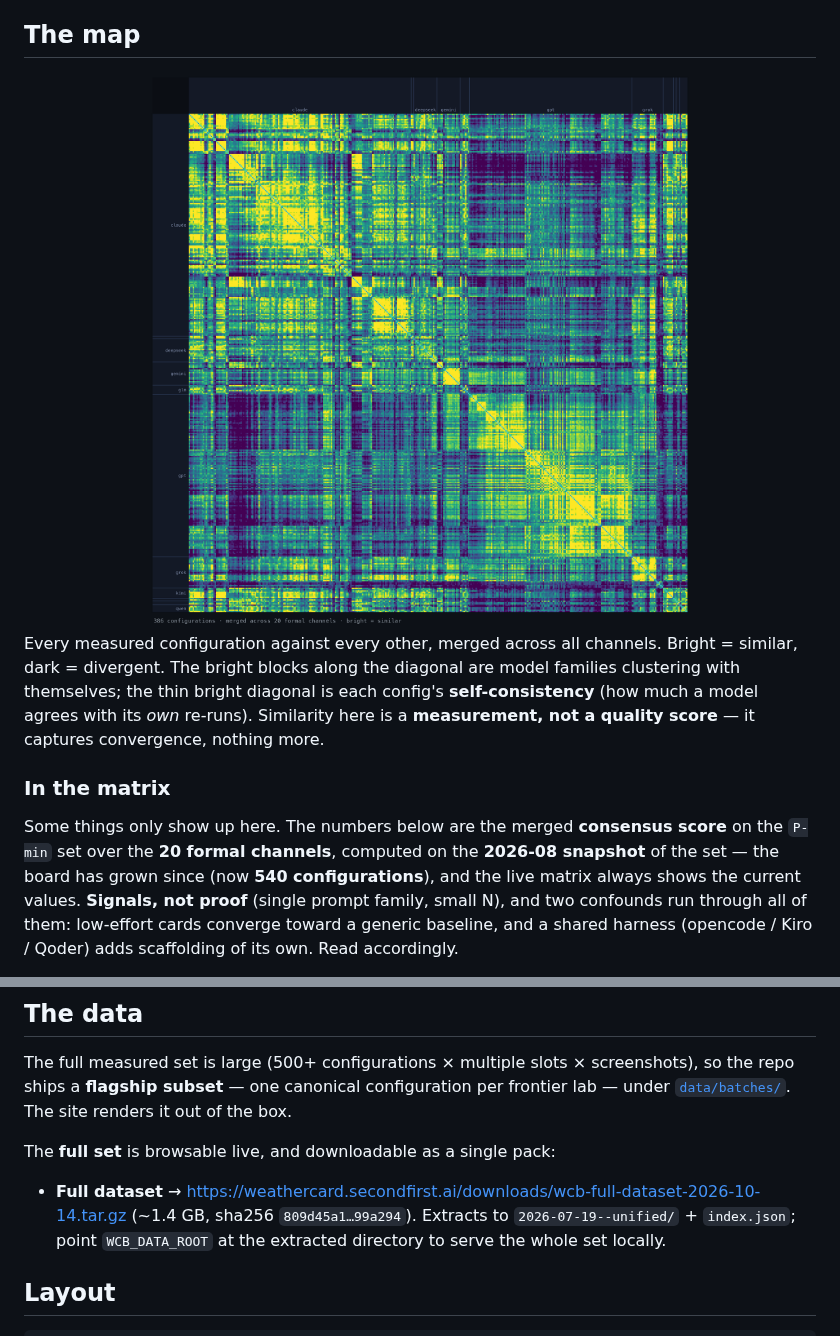
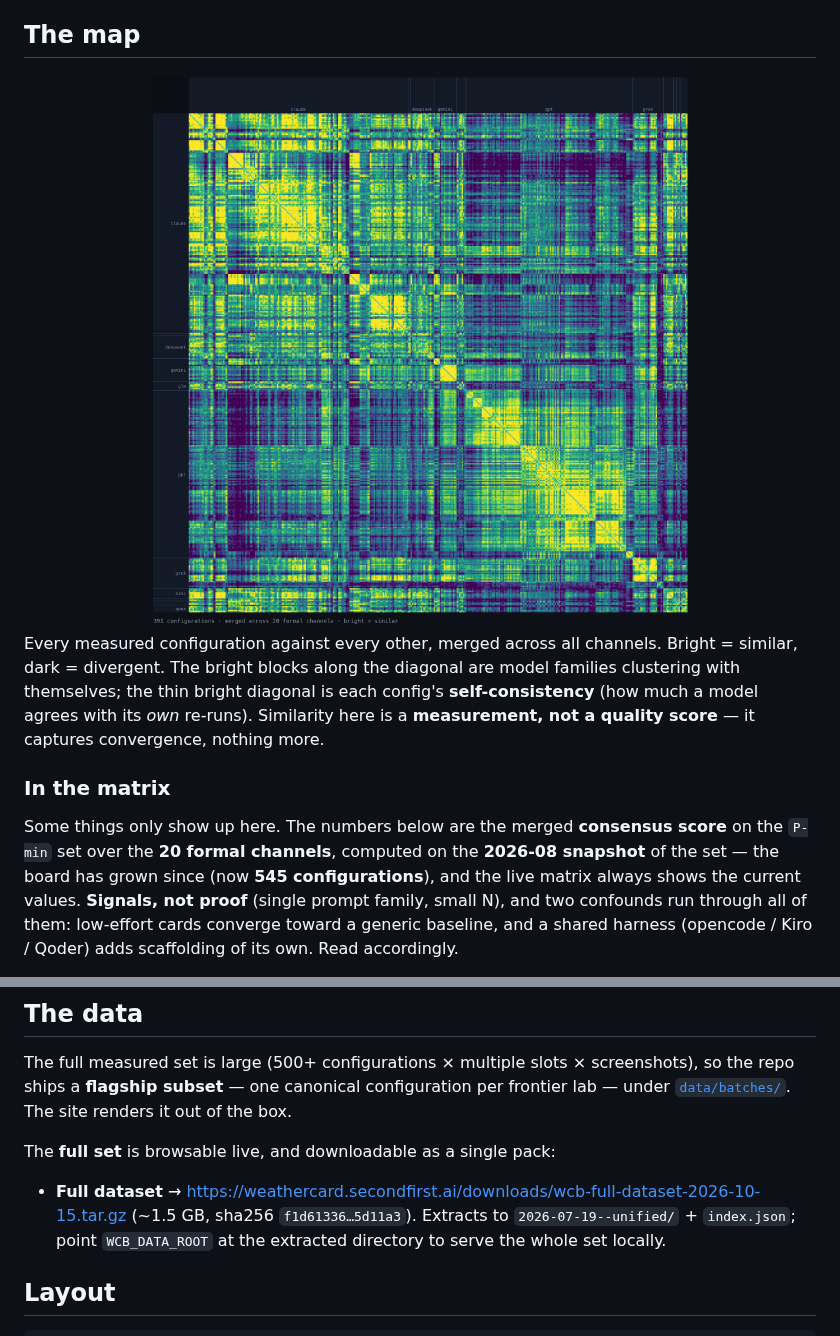
Before and after one commit to 2nd1st/weather-card-benchmark, a Markdown page: README.md, 2 parts joined by grey strips. GitHub-like rendering; pictures changed too: docs/matrix.png.

Commit message:
align public artifacts with the 545-config board (gpt-6.1-sol on codex-oauth)
Co-Authored-By: Claude Opus 5.5 (1M context) <noreply@anthropic.com>

```diff
--- a/README.md
+++ b/README.md
@@ -65,7 +65,7 @@ here is a **measurement, not a quality score** — it captures convergence, noth
 
 Some things only show up here. The numbers below are the merged **consensus score**
 on the `P-min` set over the **20 formal channels**, computed on the **2026-08
-snapshot** of the set — the board has grown since (now **540 configurations**), and
+snapshot** of the set — the board has grown since (now **545 configurations**), and
 the live matrix always shows the current values. **Signals, not proof** (single
 prompt family, small N), and two confounds run through all of them: low-effort cards
 converge toward a generic baseline, and a shared harness (opencode / Kiro / Qoder)
@@ -207,8 +207,8 @@ so the repo ships a **flagship subset** — one canonical configuration per fron
 
 The **full set** is browsable live, and downloadable as a single pack:
 
-- **Full dataset** → <https://weathercard.secondfirst.ai/downloads/wcb-full-dataset-2026-10-14.tar.gz>
-  (~1.4 GB, sha256 `809d45a1…99a294`). Extracts to `2026-07-19--unified/` +
+- **Full dataset** → <https://weathercard.secondfirst.ai/downloads/wcb-full-dataset-2026-10-15.tar.gz>
+  (~1.5 GB, sha256 `f1d61336…5d11a3`). Extracts to `2026-07-19--unified/` +
   `index.json`; point `WCB_DATA_ROOT` at the extracted directory to serve the
   whole set locally.
 
```
Also changed, not shown: other parts of README.md (+1 -1 lines), README.zh.md (+4 -4 lines), 1 other file.
